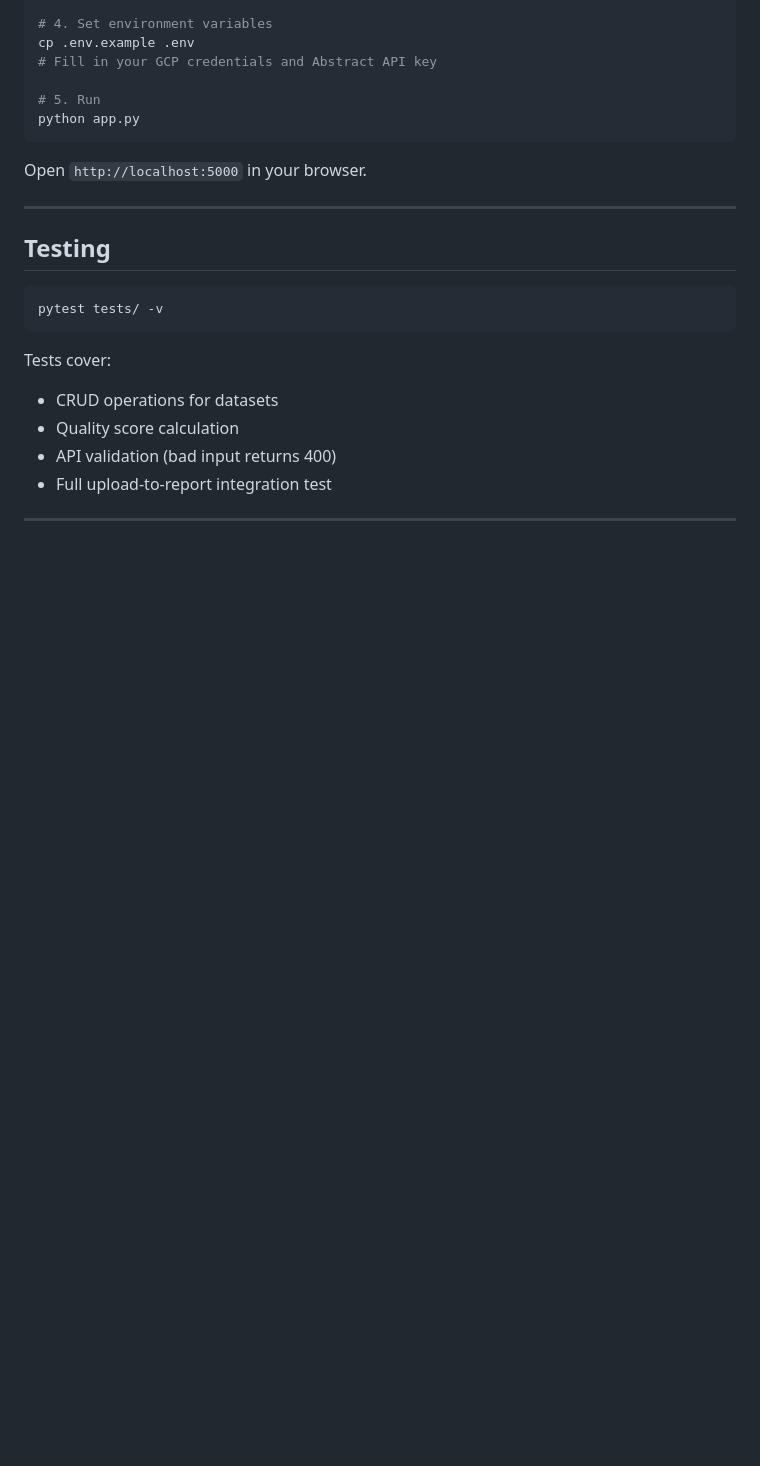
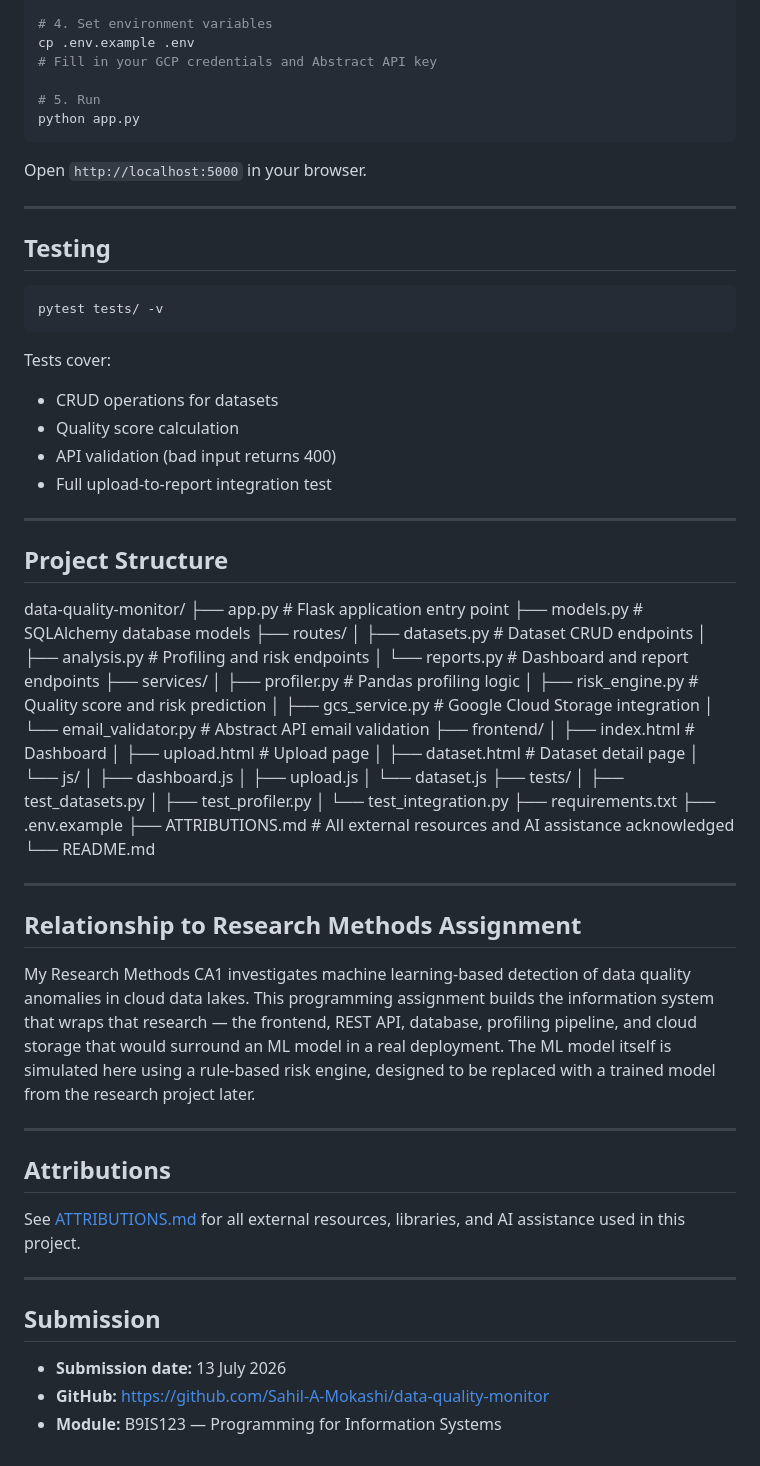
Before and after one commit to Sahil-A-Mokashi/ai-assisted-data-quality-monitoring, a Markdown page: readme.md, the part around the change. Rendered like a GitHub page; blank space fills up the shorter version.

Commit message:
Enhance README with project structure and attributions
Added detailed project structure and attributions sections to the README.

```diff
--- a/readme.md
+++ b/readme.md
@@ -141,3 +141,54 @@ Tests cover:
 - Full upload-to-report integration test
 
 ---
+
+
+## Project Structure
+data-quality-monitor/
+├── app.py                  # Flask application entry point
+├── models.py               # SQLAlchemy database models
+├── routes/
+│   ├── datasets.py         # Dataset CRUD endpoints
+│   ├── analysis.py         # Profiling and risk endpoints
+│   └── reports.py          # Dashboard and report endpoints
+├── services/
+│   ├── profiler.py         # Pandas profiling logic
+│   ├── risk_engine.py      # Quality score and risk prediction
+│   ├── gcs_service.py      # Google Cloud Storage integration
+│   └── email_validator.py  # Abstract API email validation
+├── frontend/
+│   ├── index.html          # Dashboard
+│   ├── upload.html         # Upload page
+│   ├── dataset.html        # Dataset detail page
+│   └── js/
+│       ├── dashboard.js
+│       ├── upload.js
+│       └── dataset.js
+├── tests/
+│   ├── test_datasets.py
+│   ├── test_profiler.py
+│   └── test_integration.py
+├── requirements.txt
+├── .env.example
+├── ATTRIBUTIONS.md         # All external resources and AI assistance acknowledged
+└── README.md
+
+---
+
+## Relationship to Research Methods Assignment
+
+My Research Methods CA1 investigates machine learning-based detection of data quality anomalies in cloud data lakes. This programming assignment builds the information system that wraps that research — the frontend, REST API, database, profiling pipeline, and cloud storage that would surround an ML model in a real deployment. The ML model itself is simulated here using a rule-based risk engine, designed to be replaced with a trained model from the research project later.
+
+---
+
+## Attributions
+
+See [ATTRIBUTIONS.md](ATTRIBUTIONS.md) for all external resources, libraries, and AI assistance used in this project.
+
+---
+
+## Submission
+
+- **Submission date:** 13 July 2026
+- **GitHub:** https://github.com/Sahil-A-Mokashi/data-quality-monitor
+- **Module:** B9IS123 — Programming for Information Systems
```
